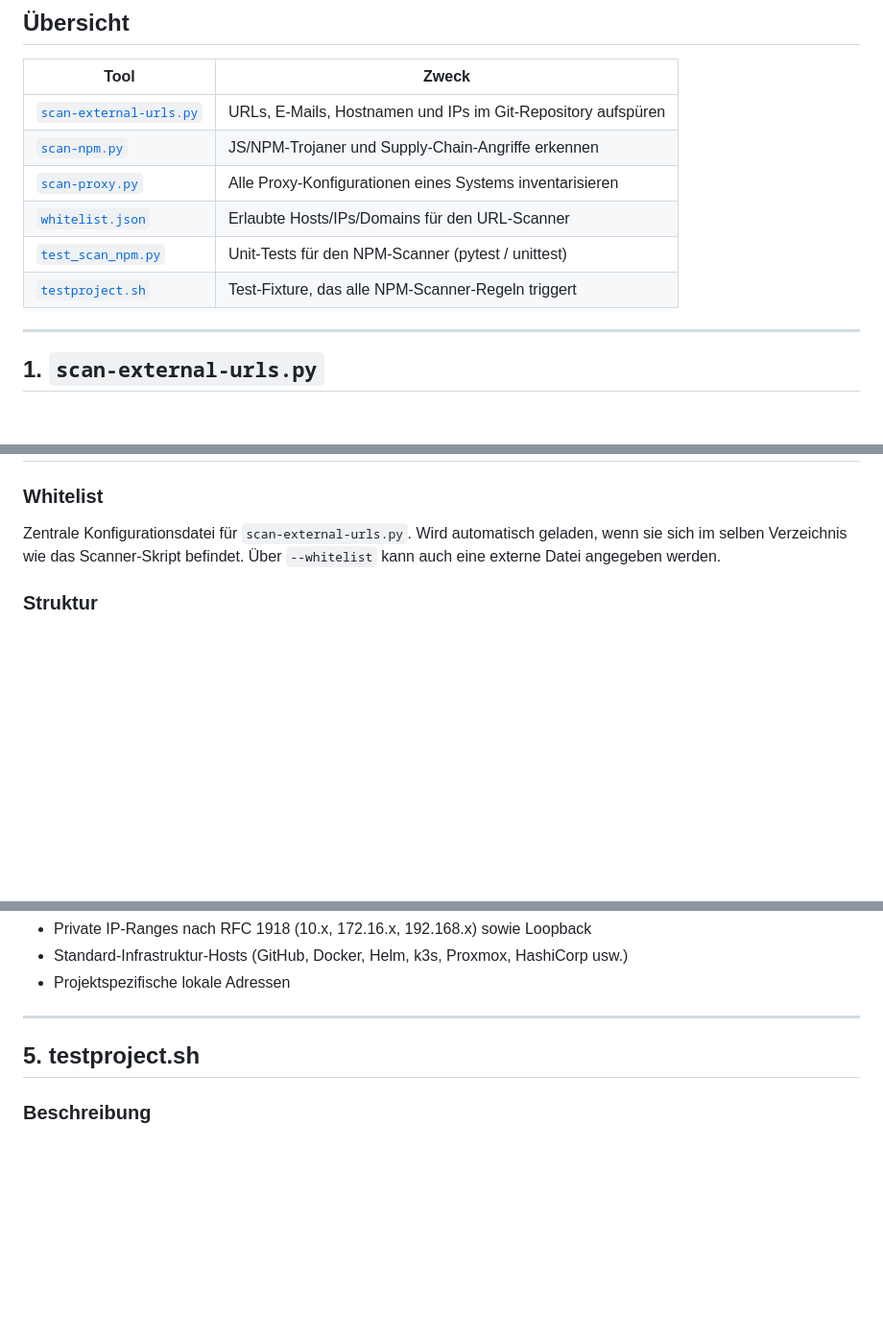
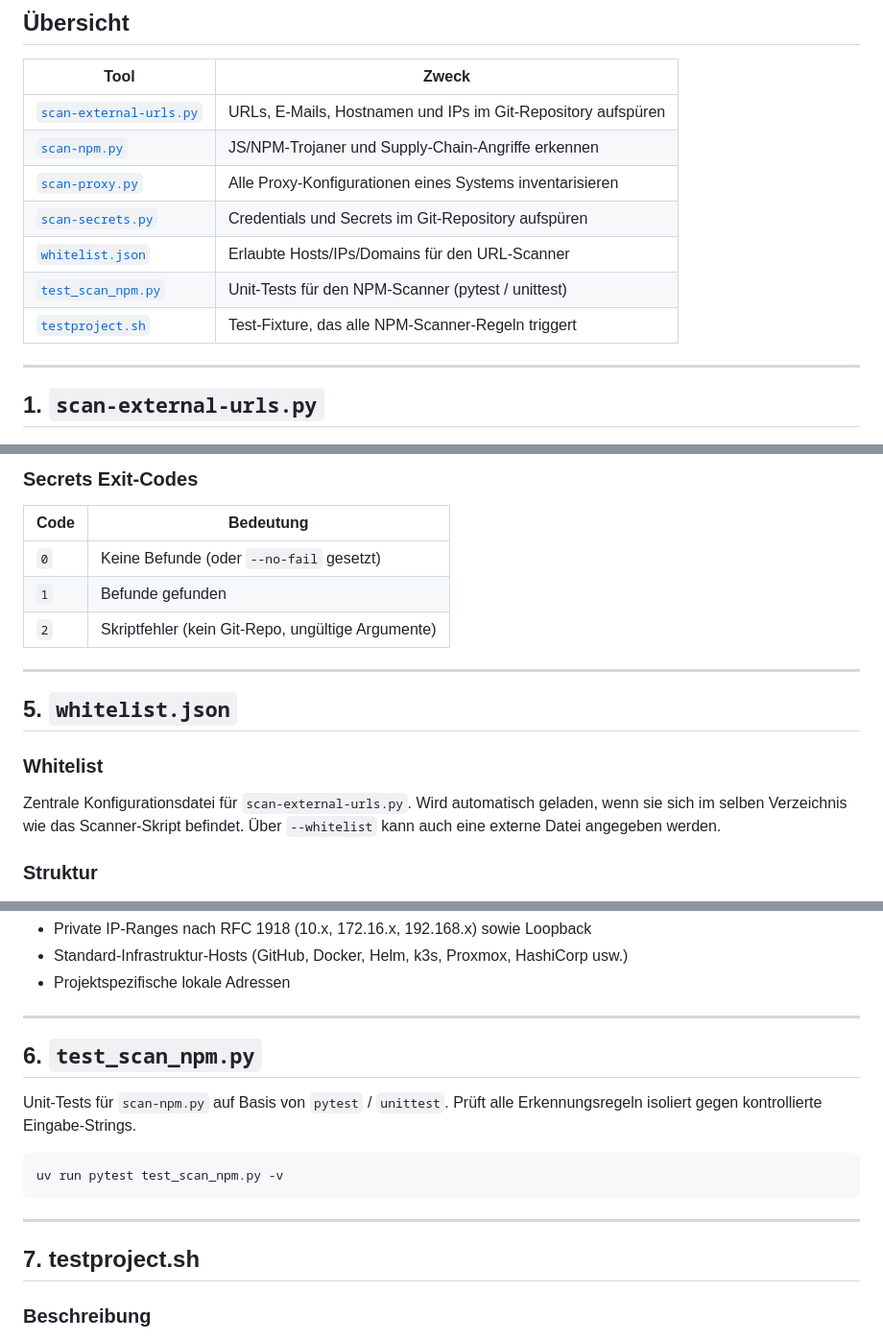
Before and after one commit to wlanboy/scan-tools, a Markdown page: README.MD, 3 parts joined by grey strips. Shown at 96% size. GitHub-like rendering; blank space fills up the shorter version.

Commit message:
Beschreibung für Secret Scan hinzugefügt

````diff
--- a/README.MD
+++ b/README.MD
@@ -16,9 +16,10 @@ Eine Sammlung einfacher Security-Scanner für Git-Repositories, Node.js-Projekte
 | [`scan-external-urls.py`](#1-scan-external-urlspy) | URLs, E-Mails, Hostnamen und IPs im Git-Repository aufspüren |
 | [`scan-npm.py`](#2-scan-npmpy) | JS/NPM-Trojaner und Supply-Chain-Angriffe erkennen |
 | [`scan-proxy.py`](#3-scan-proxypy) | Alle Proxy-Konfigurationen eines Systems inventarisieren |
-| [`whitelist.json`](#4-whitelistjson) | Erlaubte Hosts/IPs/Domains für den URL-Scanner |
-| [`test_scan_npm.py`](#5-test_scan_npmpy) | Unit-Tests für den NPM-Scanner (pytest / unittest) |
-| [`testproject.sh`](#6-testprojectsh) | Test-Fixture, das alle NPM-Scanner-Regeln triggert |
+| [`scan-secrets.py`](#4-scan-secretspy) | Credentials und Secrets im Git-Repository aufspüren |
+| [`whitelist.json`](#5-whitelistjson) | Erlaubte Hosts/IPs/Domains für den URL-Scanner |
+| [`test_scan_npm.py`](#6-test_scan_npmpy) | Unit-Tests für den NPM-Scanner (pytest / unittest) |
+| [`testproject.sh`](#7-testprojectsh) | Test-Fixture, das alle NPM-Scanner-Regeln triggert |
 
 ---
 
@@ -321,3 +383,14 @@ Das Format ist maschinenlesbar und eignet sich direkt für die Verarbeitung mit
+### Secrets Exit-Codes
+
+| Code | Bedeutung |
+| ------ | ----------- |
+| `0` | Keine Befunde (oder `--no-fail` gesetzt) |
+| `1` | Befunde gefunden |
+| `2` | Skriptfehler (kein Git-Repo, ungültige Argumente) |
+
+---
+
+## 5. `whitelist.json`
 
 ### Whitelist
 
@@ -349,7 +422,17 @@ Die mitgelieferte `whitelist.json` enthält:
 
 ---
 
-## 5. testproject.sh
+## 6. `test_scan_npm.py`
+
+Unit-Tests für `scan-npm.py` auf Basis von `pytest` / `unittest`. Prüft alle Erkennungsregeln isoliert gegen kontrollierte Eingabe-Strings.
+
+```bash
+uv run pytest test_scan_npm.py -v
+```
+
+---
+
+## 7. testproject.sh
 
 ### Beschreibung
 
````
Also changed, not shown: other parts of README.MD (+63 -1 lines).
